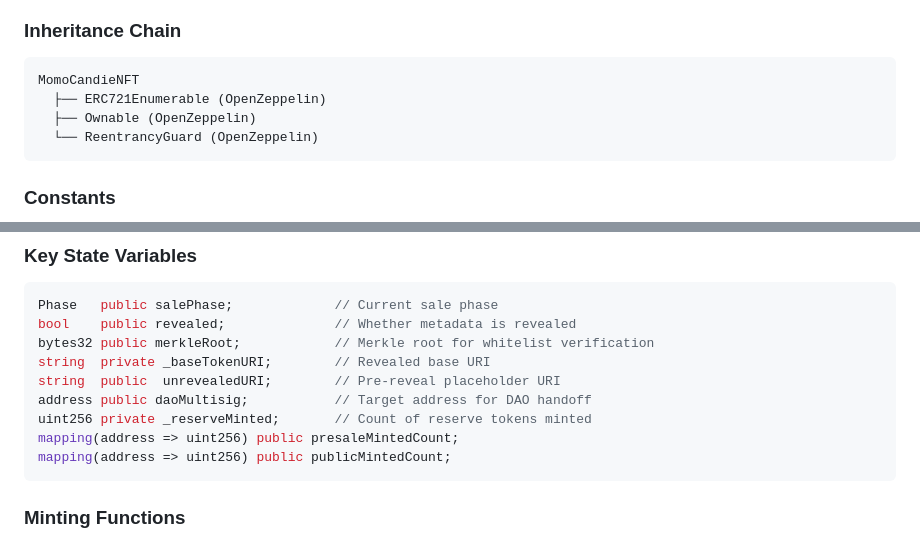
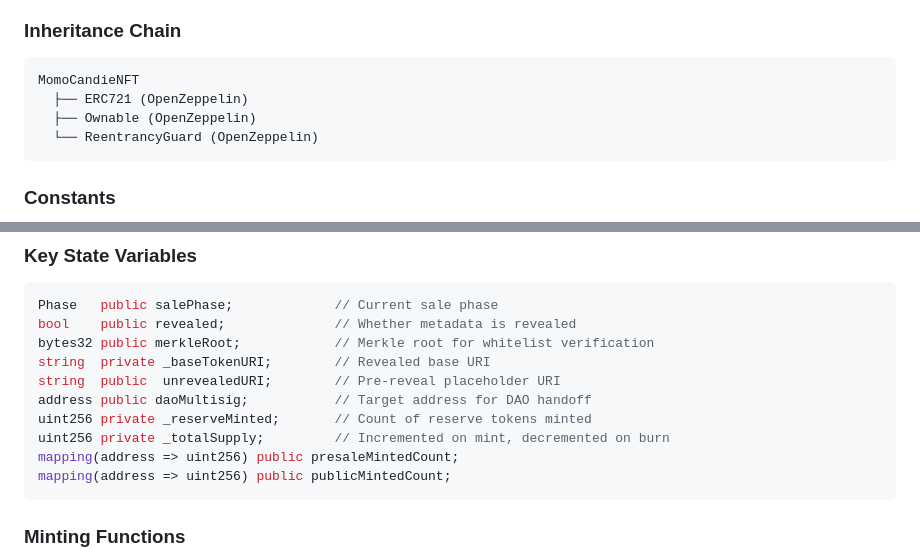
Before and after one commit to momomelis/momomelis, a Markdown page: CLAUDE.md, 2 parts joined by grey strips. Rendered like a GitHub page.

Commit message:
Update CLAUDE.md to reflect ERC721 inheritance and _totalSupply state variable
Co-authored-by: momomelis <28971408+momomelis@users.noreply.github.com>

````diff
--- a/CLAUDE.md
+++ b/CLAUDE.md
@@ -49,7 +49,7 @@ momomelis/
 
 ```
 MomoCandieNFT
-  ├── ERC721Enumerable (OpenZeppelin)
+  ├── ERC721 (OpenZeppelin)
   ├── Ownable (OpenZeppelin)
   └── ReentrancyGuard (OpenZeppelin)
 ```
@@ -81,6 +81,7 @@ string  private _baseTokenURI;        // Revealed base URI
 string  public  unrevealedURI;        // Pre-reveal placeholder URI
 address public daoMultisig;           // Target address for DAO handoff
 uint256 private _reserveMinted;       // Count of reserve tokens minted
+uint256 private _totalSupply;         // Incremented on mint, decremented on burn
 mapping(address => uint256) public presaleMintedCount;
 mapping(address => uint256) public publicMintedCount;
 ```
````
